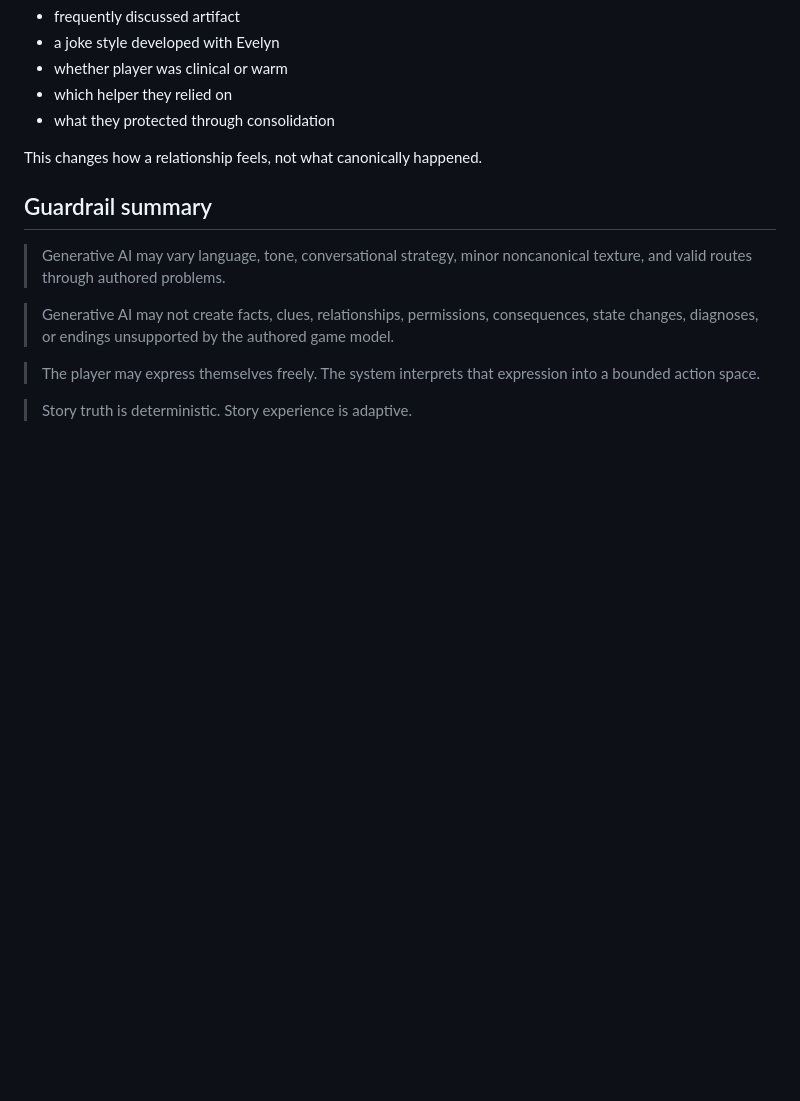
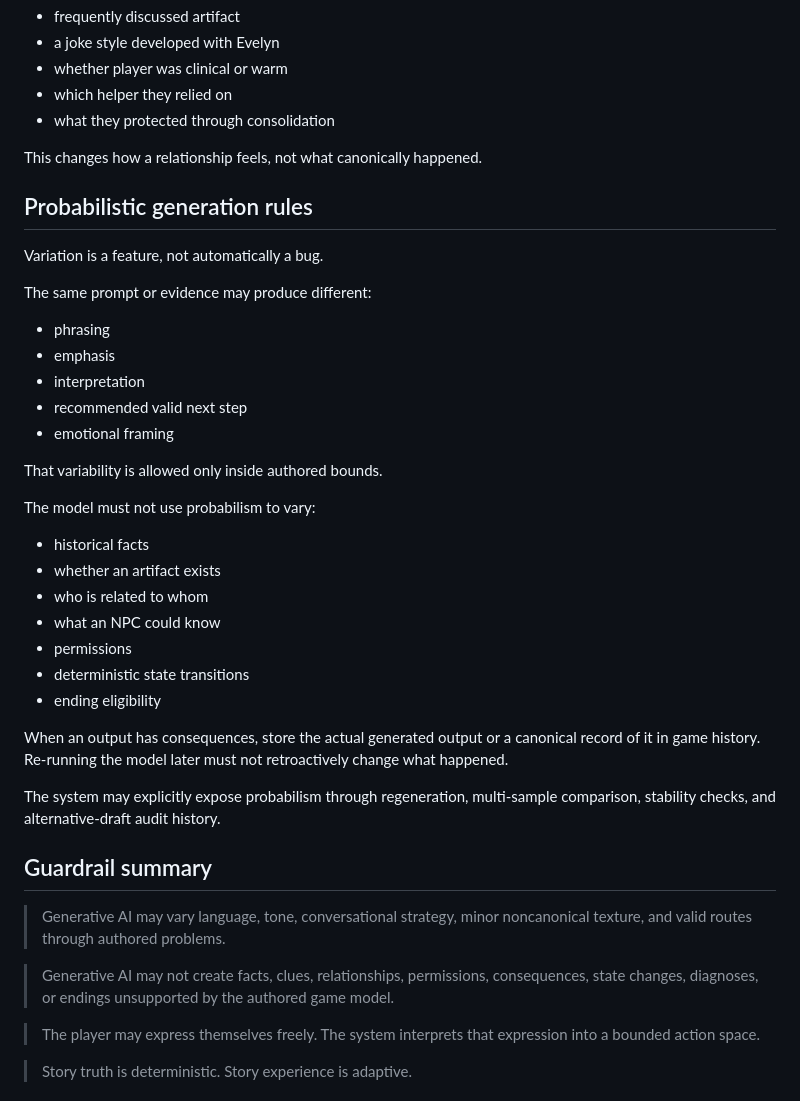
Before and after one commit to pedringt/tell-me-what-you-remember, a Markdown page: docs/story-development/CARE_AI_RULES.md, the part around the change. Drawn GitHub-style; blank space fills up the shorter version.

Commit message:
docs: define probabilistic generation guardrails

```diff
--- a/docs/story-development/CARE_AI_RULES.md
+++ b/docs/story-development/CARE_AI_RULES.md
@@ -225,6 +225,32 @@ The model may reference player-specific history when supported:
 
 This changes how a relationship feels, not what canonically happened.
 
+## Probabilistic generation rules
+
+Variation is a feature, not automatically a bug.
+
+The same prompt or evidence may produce different:
+- phrasing
+- emphasis
+- interpretation
+- recommended valid next step
+- emotional framing
+
+That variability is allowed only inside authored bounds.
+
+The model must not use probabilism to vary:
+- historical facts
+- whether an artifact exists
+- who is related to whom
+- what an NPC could know
+- permissions
+- deterministic state transitions
+- ending eligibility
+
+When an output has consequences, store the actual generated output or a canonical record of it in game history. Re-running the model later must not retroactively change what happened.
+
+The system may explicitly expose probabilism through regeneration, multi-sample comparison, stability checks, and alternative-draft audit history.
+
 ## Guardrail summary
 
 > Generative AI may vary language, tone, conversational strategy, minor noncanonical texture, and valid routes through authored problems.
```
